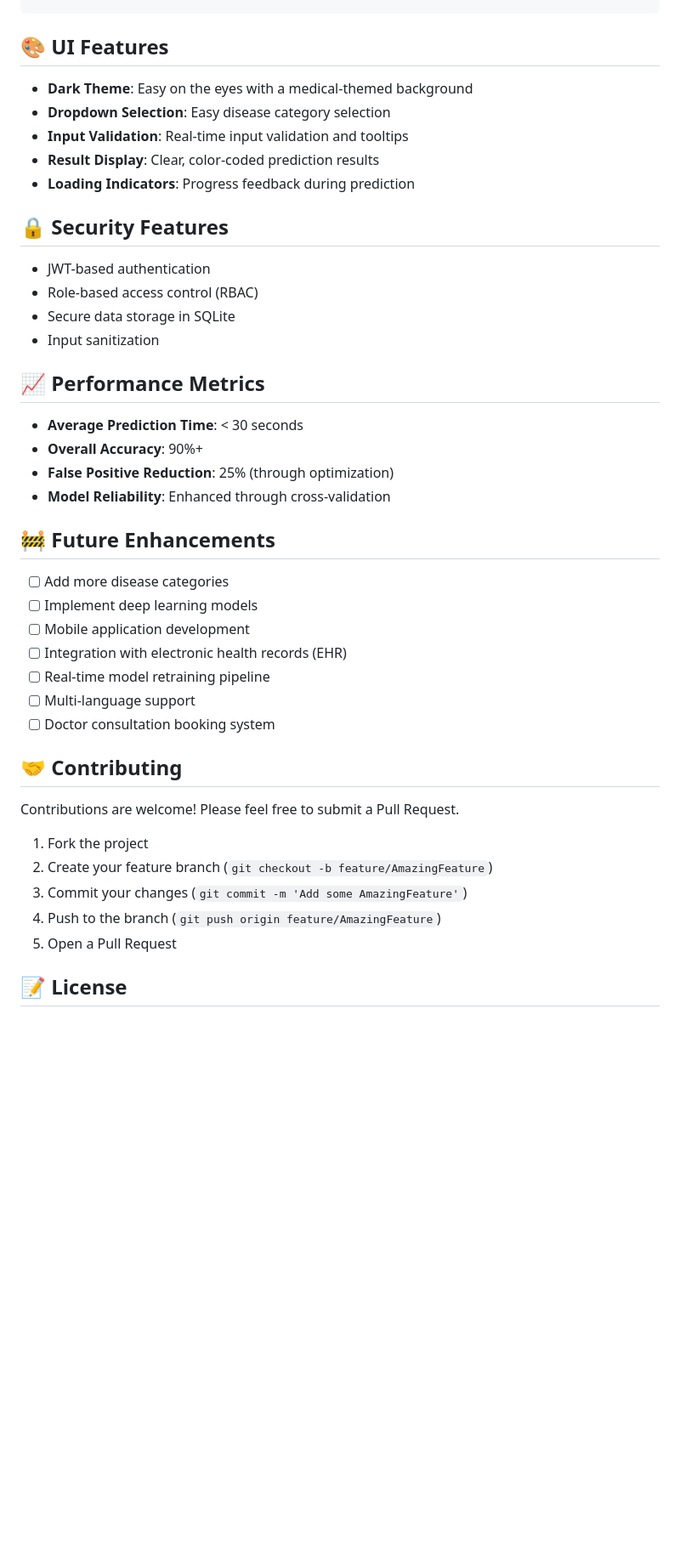
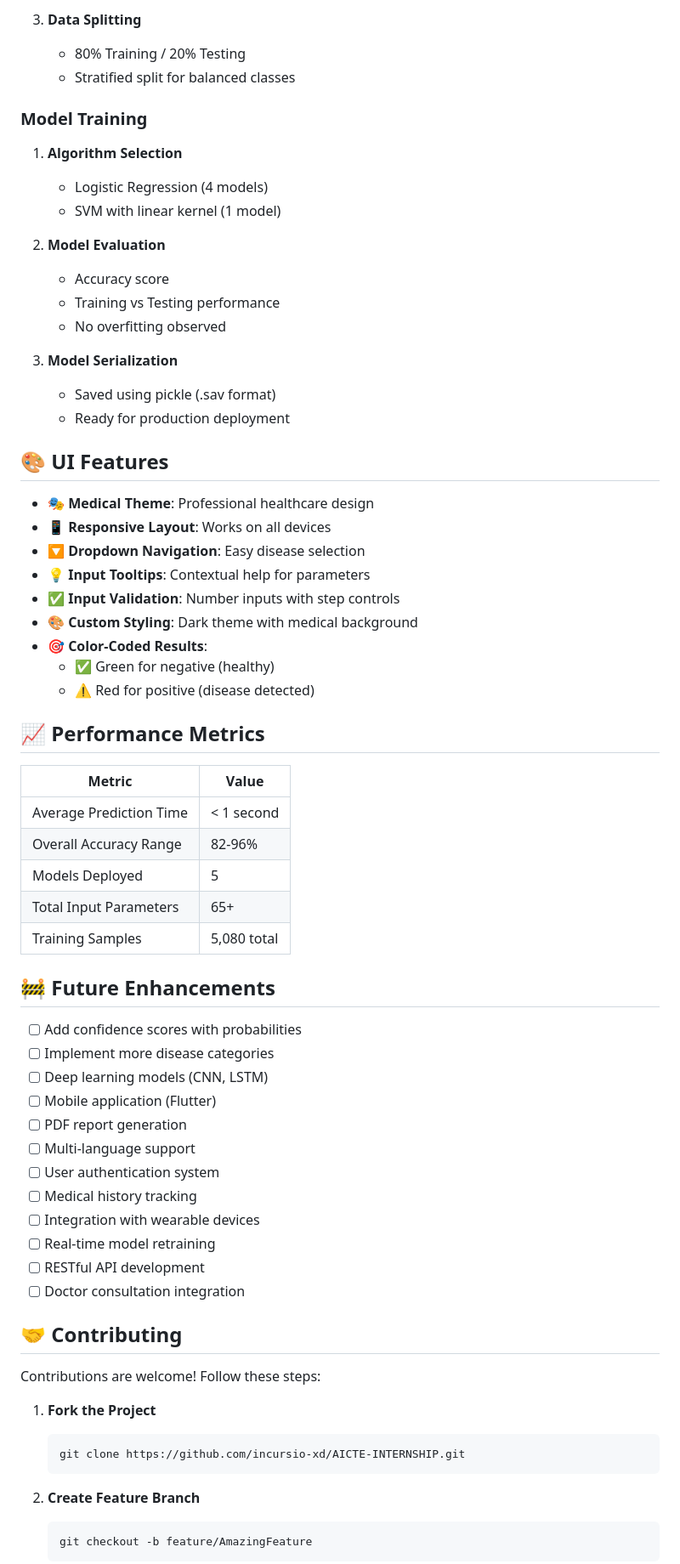
Before and after one commit to incursio-xd/AICTE-INTERNSHIP, a Markdown page: README.md, the part around the change printed below. Shown: that part at 85% size. Rendered like a GitHub page; blank space fills up the shorter version.

````diff
--- a/README.md
+++ b/README.md
@@ -169,44 +297,69 @@ streamlit-option-menu==0.3.6
+3. **Data Splitting**
+   - 80% Training / 20% Testing
+   - Stratified split for balanced classes
+
+### Model Training
+1. **Algorithm Selection**
+   - Logistic Regression (4 models)
+   - SVM with linear kernel (1 model)
+
+2. **Model Evaluation**
+   - Accuracy score
+   - Training vs Testing performance
+   - No overfitting observed
+
+3. **Model Serialization**
+   - Saved using pickle (.sav format)
+   - Ready for production deployment
+
 ## 🎨 UI Features
 
-- **Dark Theme**: Easy on the eyes with a medical-themed background
-- **Dropdown Selection**: Easy disease category selection
-- **Input Validation**: Real-time input validation and tooltips
-- **Result Display**: Clear, color-coded prediction results
-- **Loading Indicators**: Progress feedback during prediction
-
-## 🔒 Security Features
-
-- JWT-based authentication
-- Role-based access control (RBAC)
-- Secure data storage in SQLite
-- Input sanitization
+- 🎭 **Medical Theme**: Professional healthcare design
+- 📱 **Responsive Layout**: Works on all devices
+- 🔽 **Dropdown Navigation**: Easy disease selection
+- 💡 **Input Tooltips**: Contextual help for parameters
+- ✅ **Input Validation**: Number inputs with step controls
+- 🎨 **Custom Styling**: Dark theme with medical background
+- 🎯 **Color-Coded Results**:
+  - ✅ Green for negative (healthy)
+  - ⚠️ Red for positive (disease detected)
 
 ## 📈 Performance Metrics
 
-- **Average Prediction Time**: < 30 seconds
-- **Overall Accuracy**: 90%+
-- **False Positive Reduction**: 25% (through optimization)
-- **Model Reliability**: Enhanced through cross-validation
+| Metric | Value |
+|--------|-------|
+| Average Prediction Time | < 1 second |
+| Overall Accuracy Range | 82-96% |
+| Models Deployed | 5 |
+| Total Input Parameters | 65+ |
+| Training Samples | 5,080 total |
 
 ## 🚧 Future Enhancements
 
-- [ ] Add more disease categories
-- [ ] Implement deep learning models
-- [ ] Mobile application development
-- [ ] Integration with electronic health records (EHR)
-- [ ] Real-time model retraining pipeline
+- [ ] Add confidence scores with probabilities
+- [ ] Implement more disease categories
+- [ ] Deep learning models (CNN, LSTM)
+- [ ] Mobile application (Flutter)
+- [ ] PDF report generation
 - [ ] Multi-language support
-- [ ] Doctor consultation booking system
+- [ ] User authentication system
+- [ ] Medical history tracking
+- [ ] Integration with wearable devices
+- [ ] Real-time model retraining
+- [ ] RESTful API development
+- [ ] Doctor consultation integration
 
 ## 🤝 Contributing
 
-Contributions are welcome! Please feel free to submit a Pull Request.
+Contributions are welcome! Follow these steps:
 
-1. Fork the project
-2. Create your feature branch (`git checkout -b feature/AmazingFeature`)
-3. Commit your changes (`git commit -m 'Add some AmazingFeature'`)
-4. Push to the branch (`git push origin feature/AmazingFeature`)
-5. Open a Pull Request
+1. **Fork the Project**
+   ```bash
+   git clone https://github.com/incursio-xd/AICTE-INTERNSHIP.git
+   ```
 
-## 📝 License
+2. **Create Feature Branch**
+   ```bash
+   git checkout -b feature/AmazingFeature
+   ```
 
````
Also changed, not shown: other parts of README.md (+296 -95 lines).
